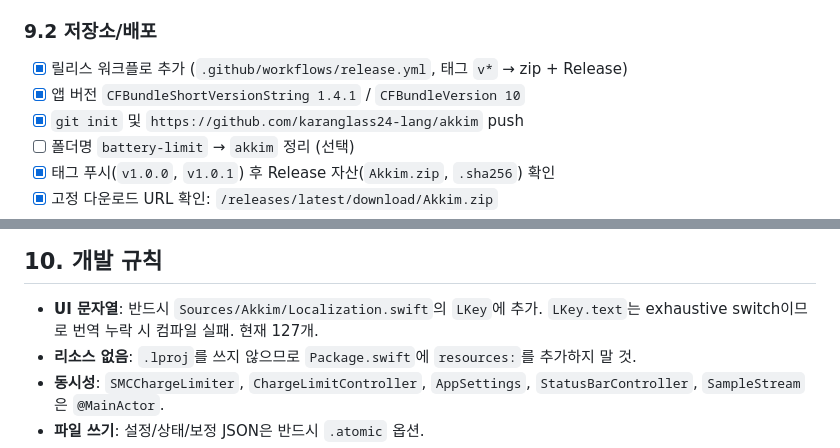
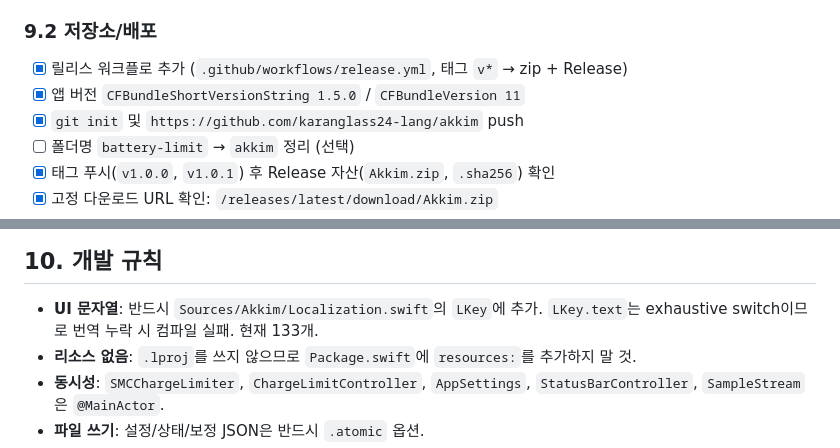
Before and after one commit to karanglass24-lang/akkim, a Markdown page: docs/HANDOVER.md, 2 parts joined by grey strips. GitHub-like rendering.

```diff
--- a/docs/HANDOVER.md
+++ b/docs/HANDOVER.md
@@ -656,7 +665,7 @@ EOF
 ### 9.2 저장소/배포
 
 - [x] 릴리스 워크플로 추가 (`.github/workflows/release.yml`, 태그 `v*` → zip + Release)
-- [x] 앱 버전 `CFBundleShortVersionString 1.4.1` / `CFBundleVersion 10`
+- [x] 앱 버전 `CFBundleShortVersionString 1.5.0` / `CFBundleVersion 11`
 - [x] `git init` 및 `https://github.com/karanglass24-lang/akkim` push
 - [ ] 폴더명 `battery-limit` → `akkim` 정리 (선택)
 - [x] 태그 푸시(`v1.0.0`, `v1.0.1`) 후 Release 자산(`Akkim.zip`, `.sha256`) 확인
@@ -682,7 +691,7 @@ EOF
 
 - **UI 문자열**: 반드시 `Sources/Akkim/Localization.swift`의 `LKey`에 추가.
   `LKey.text`는 exhaustive switch이므로 번역 누락 시 컴파일 실패.
-  현재 127개.
+  현재 133개.
 - **리소스 없음**: `.lproj`를 쓰지 않으므로 `Package.swift`에 `resources:`를 추가하지 말 것.
 - **동시성**: `SMCChargeLimiter`, `ChargeLimitController`, `AppSettings`,
   `StatusBarController`, `SampleStream`은 `@MainActor`.
```
Also changed, not shown: other parts of docs/HANDOVER.md (+11 -2 lines), README.md (+4 -3 lines), docs/MANUAL.md (+10 -1 lines), docs/images/panel-monitor.png (added), docs/images/panel.png, docs/images/settings.png, 7 other files.
